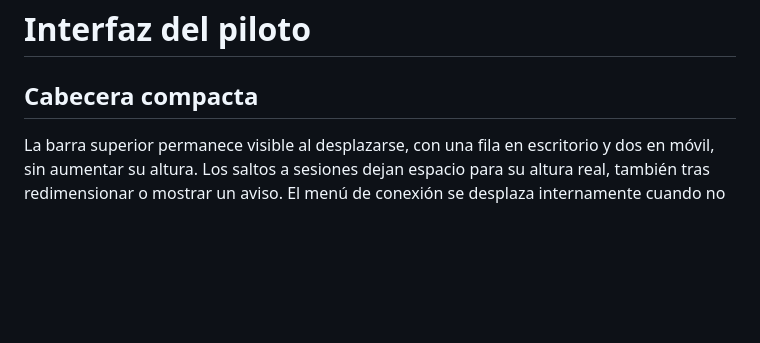
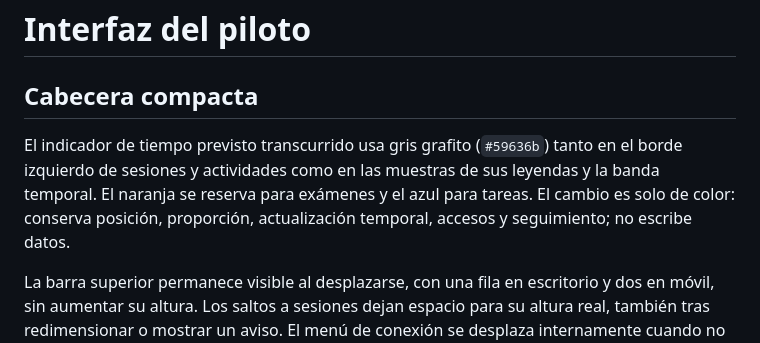
Before and after one commit to miGUITel/programacion-piloto-web, a Markdown page: README.md, the part around the change. GitHub-like rendering; blank space fills up the shorter version.

Commit message:
Use graphite for elapsed time, preserve orange exams — README.md

```diff
--- a/README.md
+++ b/README.md
@@ -1,6 +1,8 @@
 # Interfaz del piloto
 
 ## Cabecera compacta
+
+El indicador de tiempo previsto transcurrido usa gris grafito (`#59636b`) tanto en el borde izquierdo de sesiones y actividades como en las muestras de sus leyendas y la banda temporal. El naranja se reserva para exámenes y el azul para tareas. El cambio es solo de color: conserva posición, proporción, actualización temporal, accesos y seguimiento; no escribe datos.
 
 La barra superior permanece visible al desplazarse, con una fila en escritorio y dos en móvil, sin aumentar su altura. Los saltos a sesiones dejan espacio para su altura real, también tras redimensionar o mostrar un aviso. El menú de conexión se desplaza internamente cuando no cabe en la pantalla; las ventanas de edición siguen por encima de la barra.
 
```
